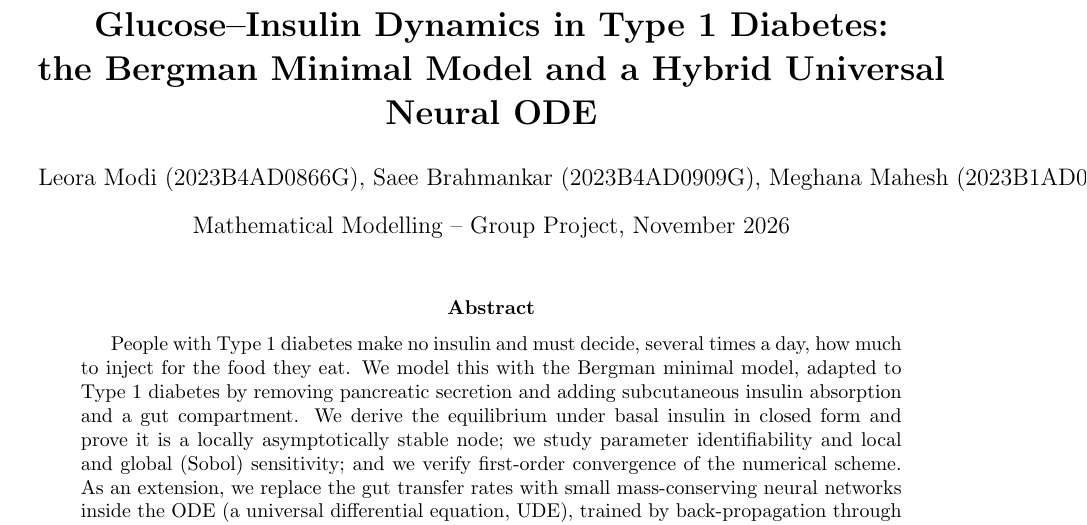
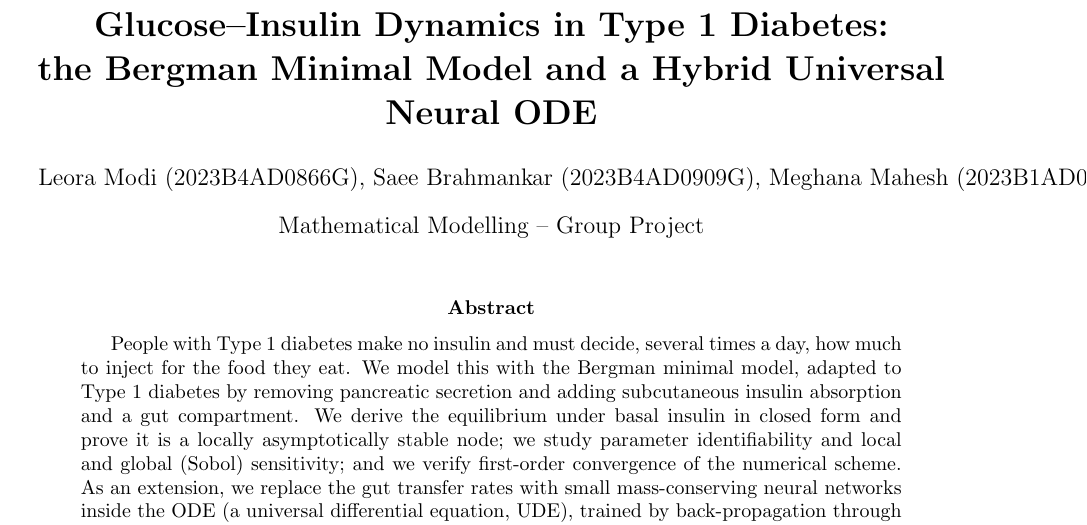
Before and after one commit to itsaeeb/Bergman_Neural_ODE, a LaTeX paper (report/report.tex): part of page 1 of 12, cut so that both start at the same text. Compiled offline with pdfLaTeX.

Commit message:
Update report.tex

```diff
--- a/report/report.tex
+++ b/report/report.tex
@@ -15,7 +15,7 @@
 
 \title{\textbf{Glucose--Insulin Dynamics in Type 1 Diabetes:\\ the Bergman Minimal Model and a Hybrid Universal Neural ODE}}
 \author{Leora Modi (2023B4AD0866G), Saee Brahmankar (2023B4AD0909G), Meghana Mahesh (2023B1AD0682G), Prateek Singhal (2024ADPS0830G), Atharva Sawant (2024ADPS0872G)} \textcolor{red}}
-\date{Mathematical Modelling -- Group Project, November 2026}
+\date{Mathematical Modelling -- Group Project}
 
 \begin{document}
 \maketitle
```
